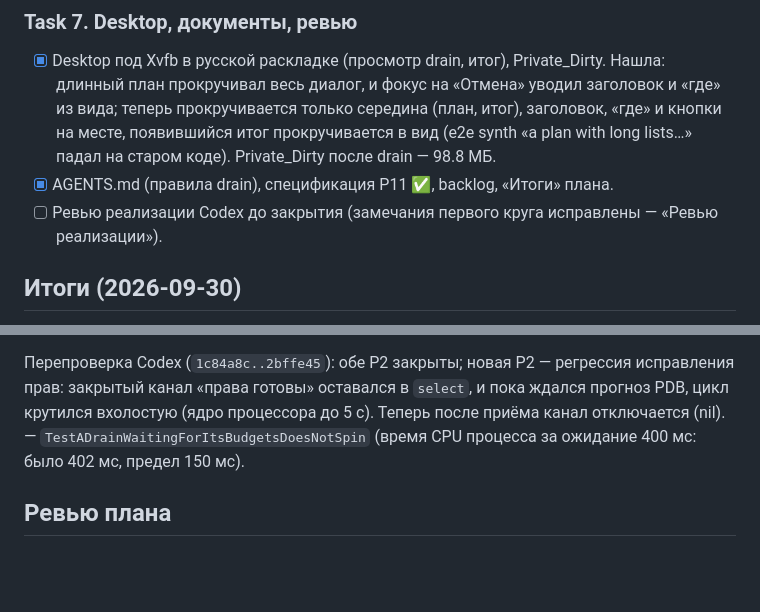
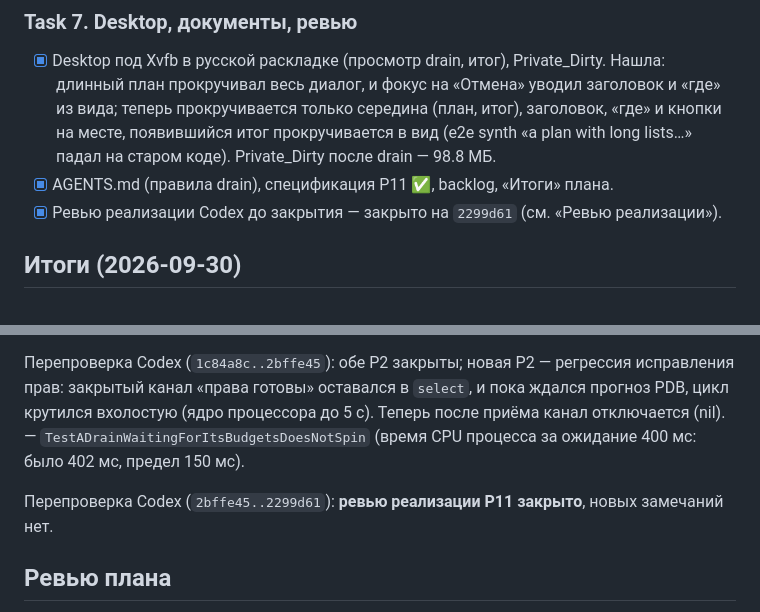
Before and after one commit to Sipaha/spk-ocular, a Markdown page: docs/plans/2026-09-30-p11-node-operations.md, 2 parts joined by grey strips. GitHub-like rendering; blank space fills up the shorter version.

Commit message:
docs: P11 implementation review closed by Codex

```diff
--- a/docs/plans/2026-09-30-p11-node-operations.md
+++ b/docs/plans/2026-09-30-p11-node-operations.md
@@ -232,7 +232,7 @@ pod-ов через Eviction API, который соблюдает PodDisruptio
   месте, появившийся итог прокручивается в вид (e2e synth «a plan with long lists…» падал на
   старом коде). Private_Dirty после drain — 98.8 МБ.
 - [x] AGENTS.md (правила drain), спецификация P11 ✅, backlog, «Итоги» плана.
-- [ ] Ревью реализации Codex до закрытия (замечания первого круга исправлены — «Ревью реализации»).
+- [x] Ревью реализации Codex до закрытия — закрыто на `2299d61` (см. «Ревью реализации»).
 
 ## Итоги (2026-09-30)
 
@@ -266,6 +266,8 @@ pod-ов через Eviction API, который соблюдает PodDisruptio
 `TestADrainWaitingForItsBudgetsDoesNotSpin` (время CPU процесса за ожидание 400 мс: было 402 мс,
 предел 150 мс).
 
+Перепроверка Codex (`2bffe45..2299d61`): **ревью реализации P11 закрыто**, новых замечаний нет.
+
 ## Ревью плана
 
 Ревью Codex ревизии 1 (`a359621`): объём и основные выборы приняты (без нового метода, названные
```
